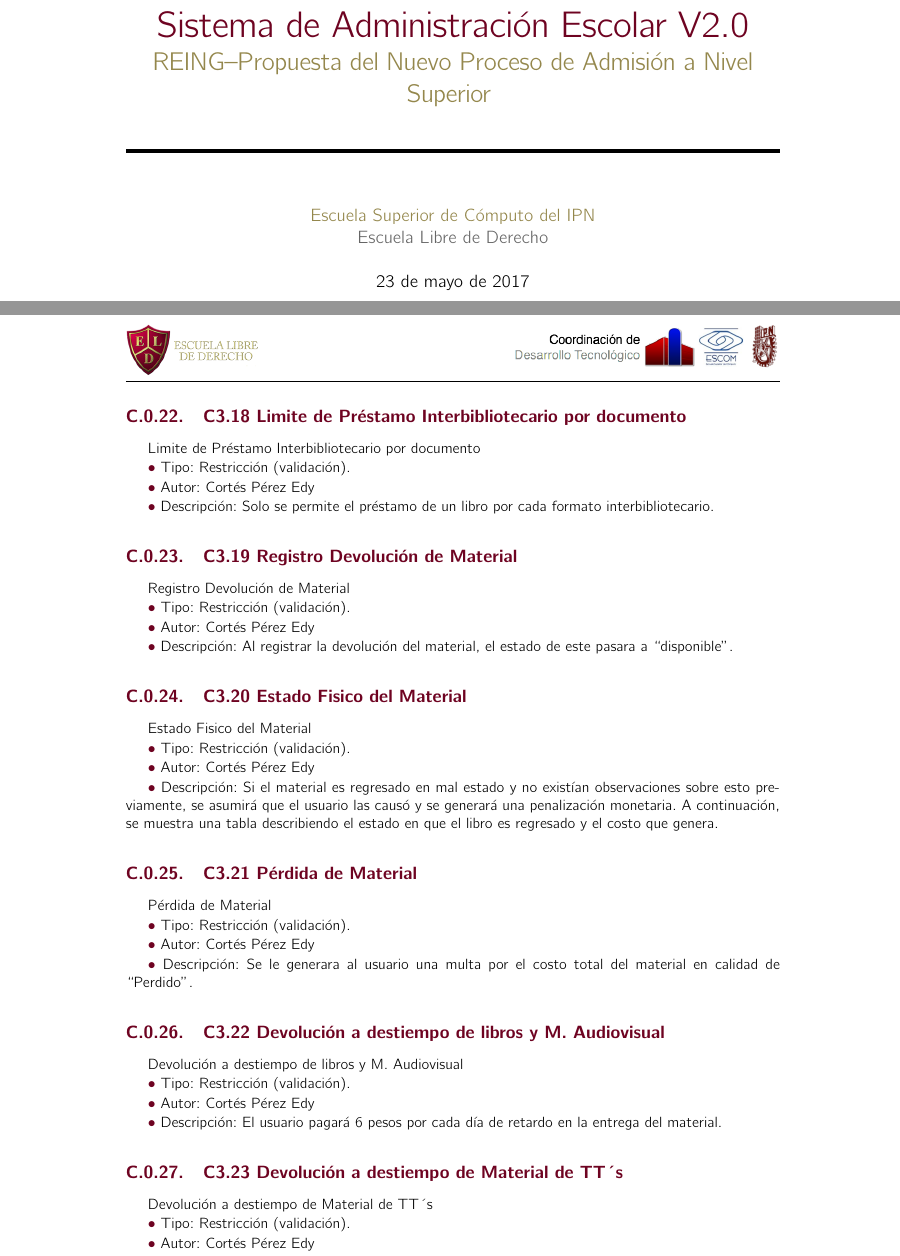
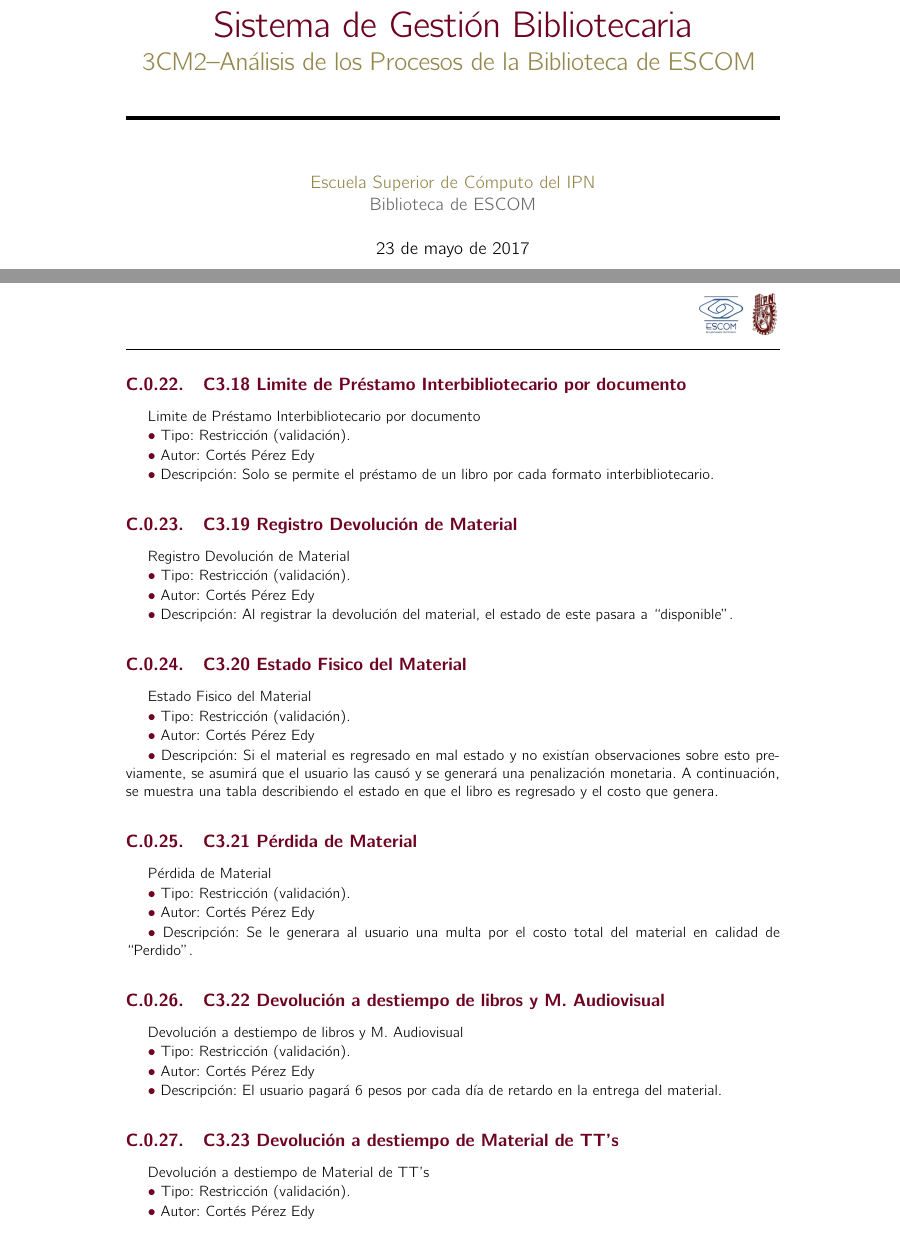
Before and after one commit to MoisesMtz/BibliotecaDOC, a LaTeX book (DocumentoProcesos/analisis.tex, which reads DocumentoProcesos/anexos/Condiciones.tex): two parts of pages 1 and 57 of 59, joined at a grey line, cut at the place of the change, the shorter picture padded with empty space. Compiled offline with pdfLaTeX.

Commit message:
correcciones en Reglas de negocio y portada

```diff
--- a/DocumentoProcesos/analisis.tex
+++ b/DocumentoProcesos/analisis.tex
@@ -18,19 +18,19 @@
 
 %%%%%%%%%%%%%%%%%%%%%%%%%%%%%%%%%%%%%%%%%%%%%%%%%%%%%%%%%%%%%%%%
 % Datos del proyecto
-\sistema{Análisis del proceso de Gestión Escolar de la Escuela Libre de Derecho}
+\sistema{Análisis de los Procesos de la Biblioteca de ESCOM}
 
-\proyecto[SAEV2.0]{Sistema de Administración Escolar V2.0}
+\proyecto[SGB]{Sistema de Gestión Bibliotecaria}
 
-\documento{Inicial}{Externo}{REING}{Propuesta del Nuevo Proceso de Admisión a Nivel Superior}{1.0}
+\documento{Inicial}{Externo}{3CM2}{Análisis de los Procesos de la Biblioteca de ESCOM}{1.0}
 
 \fecha{\today}
 
-\organizacion{Escuela Libre de Derecho}
+\organizacion{Biblioteca de ESCOM}
 
 \author{Escuela Superior de Cómputo del IPN}
 
-\elaboro[Líder de proyecto IPN-ESCOM]{M. en C. José Jaime López Rabadán.}   % Responsable del contenido (IPN)
+\elaboro[Líder de proyecto IPN-ESCOM]{Josué Durán Martínes.}   % Responsable del contenido (IPN)
 \superviso[Área]{Persona.} % Quien recibe el documento (Contraparte)
 \aprobo[Área]{Persona.} % Responsable Técnico (Contraparte)
 
--- a/DocumentoProcesos/anexos/Condiciones.tex
+++ b/DocumentoProcesos/anexos/Condiciones.tex
@@ -166,8 +166,8 @@
 	\UCli Autor: Cortés Pérez Edy
 	\UCli Descripción: El usuario pagará 6 pesos por cada día de retardo en la entrega del material.
 
-\subsection{C3.23 Devolución a destiempo de Material de TT´s}
-\cdtLabel{C3.23}{Devolución a destiempo de Material de TT´s}
+\subsection{C3.23 Devolución a destiempo de Material de TT's}
+\cdtLabel{C3.23}{Devolución a destiempo de Material de TT's}
 	\UCli Tipo: Restricción (validación).
 	\UCli Autor: Cortés Pérez Edy
 	\UCli Descripción: El usuario pagará 6 pesos por cada hora de retardo en la entrega de un Material de TT.
```
Also changed, not shown: DocumentoProcesos/analisis.pdf, DocumentoProcesos/cdt/theme/agua.jpg, DocumentoProcesos/cdt/theme/headerInp.png, DocumentoProcesos/cdt/theme/headerPar.png, DocumentoProcesos/cdt/theme/logoInp.png, DocumentoProcesos/cdt/theme/logoPar.png, DocumentoProcesos/anexos/Condiciones.tex (2 more changed lines), 6 other files.
